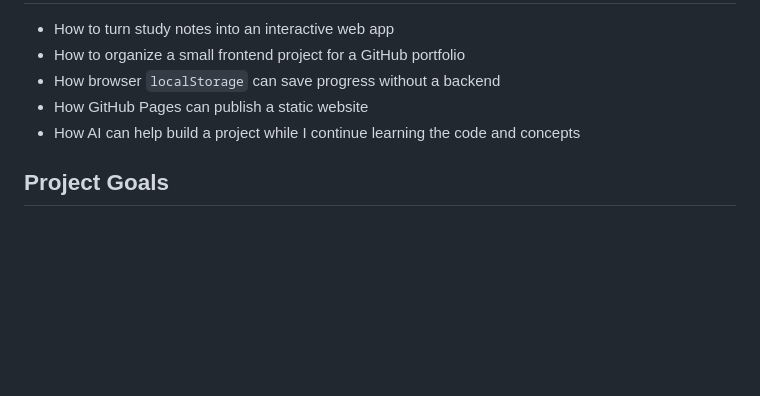
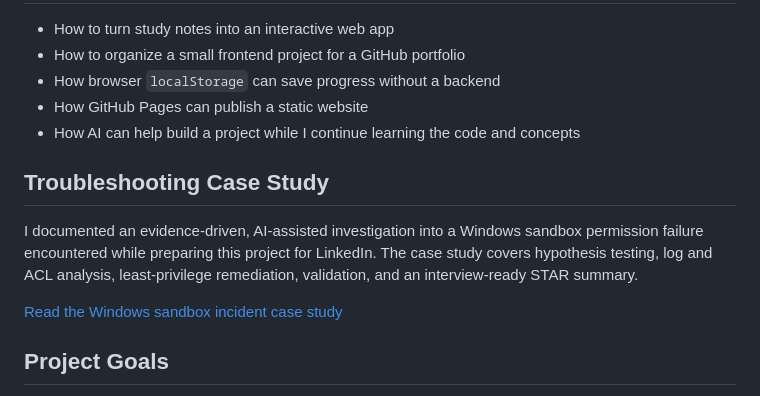
Before and after one commit to BeanTown3/security-plus-flashcards, a Markdown page: README.md, the part around the change. Rendered like a GitHub page; blank space fills up the shorter version.

Commit message:
Add Windows sandbox troubleshooting case study

```diff
--- a/README.md
+++ b/README.md
@@ -84,6 +84,12 @@ Use the deck dropdown to choose a section, click a topic shortcut, search for a
 - How GitHub Pages can publish a static website
 - How AI can help build a project while I continue learning the code and concepts
 
+## Troubleshooting Case Study
+
+I documented an evidence-driven, AI-assisted investigation into a Windows sandbox permission failure encountered while preparing this project for LinkedIn. The case study covers hypothesis testing, log and ACL analysis, least-privilege remediation, validation, and an interview-ready STAR summary.
+
+[Read the Windows sandbox incident case study](docs/codex-browser-sandbox-case-study.md)
+
 ## Project Goals
 
 - Build a real study tool while preparing for Security+
```
Also changed, not shown: docs/codex-browser-sandbox-case-study.md (added, +122 -0 lines).
